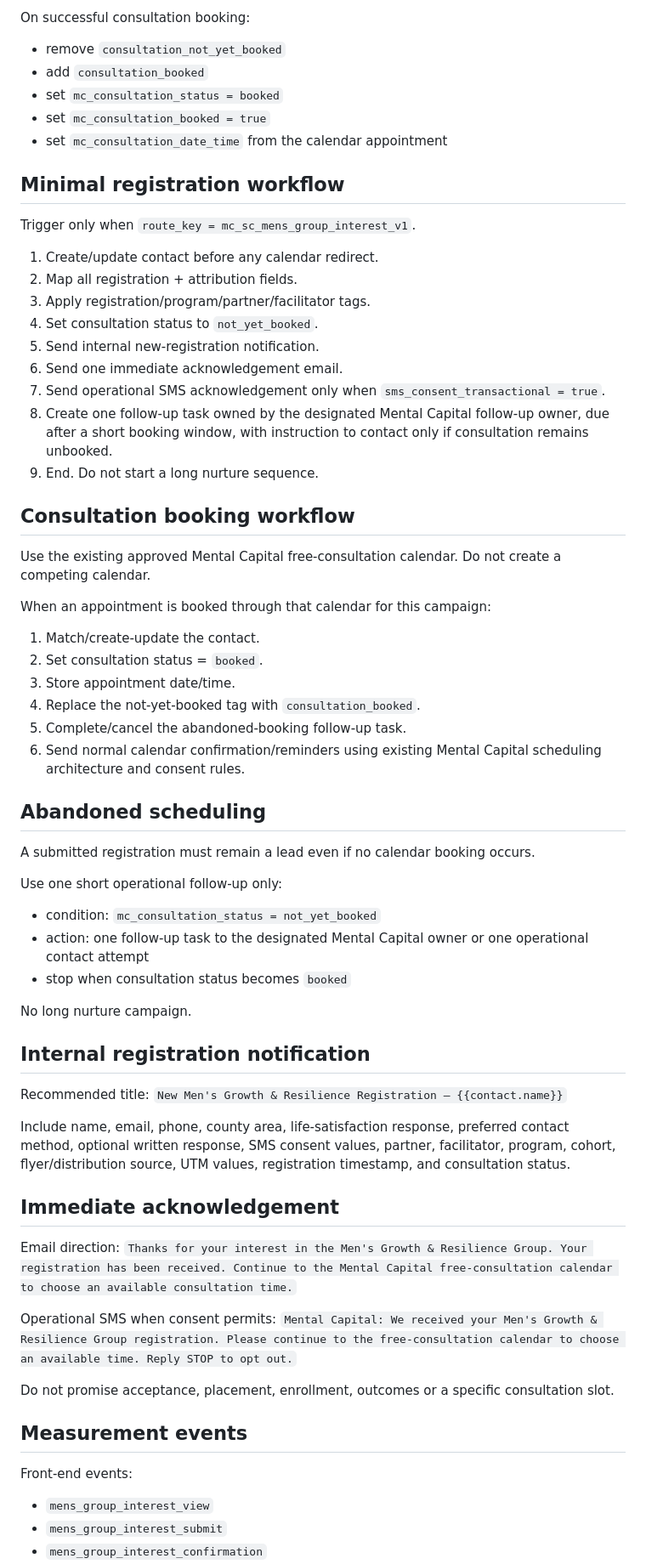
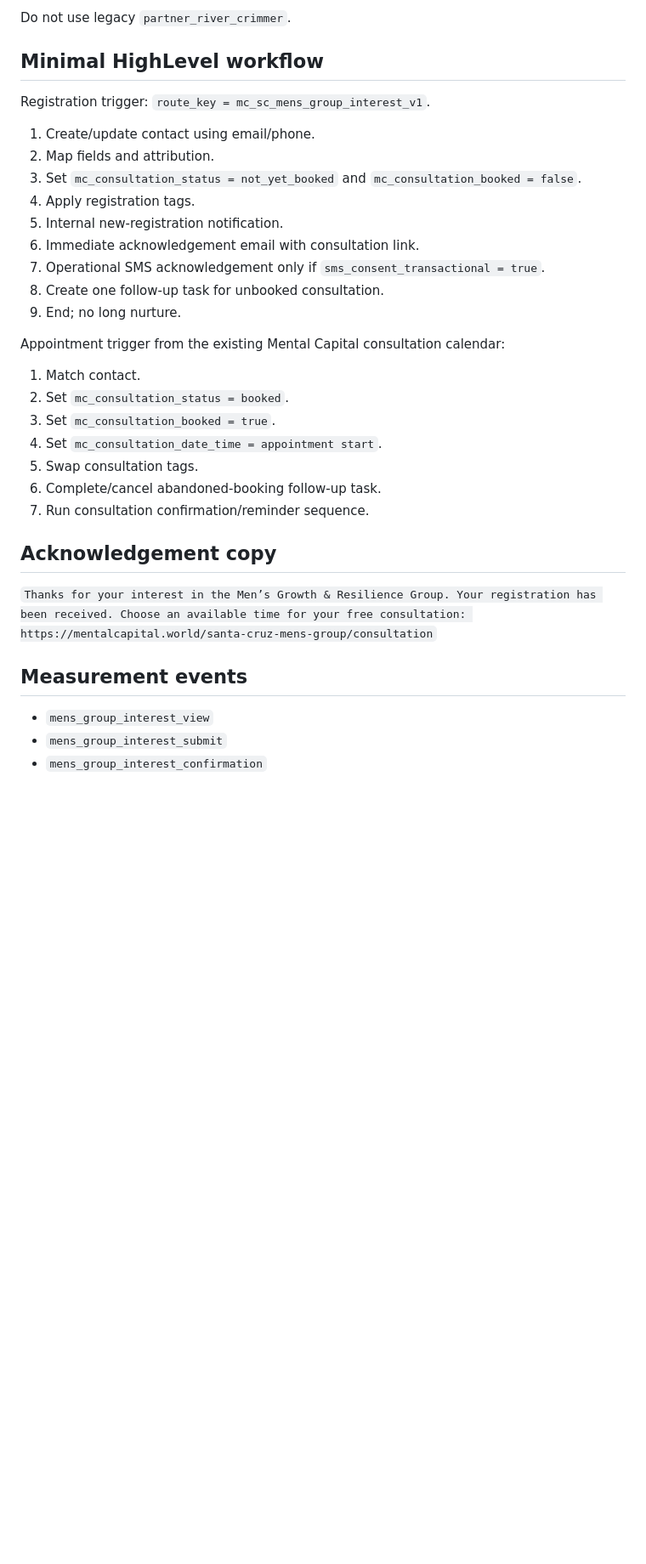
Before and after one commit to Solynx-Solutions/mental-capital, a Markdown page: docs/automation/santa-cruz-mens-groups.md, the part around one of its changes. Shown at 85% size. Drawn GitHub-style; blank space fills up the shorter version.

Commit message:
record connected consultation calendar and launch workflow

```diff
--- a/docs/automation/santa-cruz-mens-groups.md
+++ b/docs/automation/santa-cruz-mens-groups.md
@@ -89,61 +80,32 @@ Remove / do not apply:
 
-On successful consultation booking:
-- remove `consultation_not_yet_booked`
-- add `consultation_booked`
-- set `mc_consultation_status = booked`
-- set `mc_consultation_booked = true`
-- set `mc_consultation_date_time` from the calendar appointment
+Do not use legacy `partner_river_crimmer`.
 
-## Minimal registration workflow
-Trigger only when `route_key = mc_sc_mens_group_interest_v1`.
+## Minimal HighLevel workflow
+Registration trigger: `route_key = mc_sc_mens_group_interest_v1`.
 
-1. Create/update contact before any calendar redirect.
-2. Map all registration + attribution fields.
-3. Apply registration/program/partner/facilitator tags.
-4. Set consultation status to `not_yet_booked`.
-5. Send internal new-registration notification.
-6. Send one immediate acknowledgement email.
-7. Send operational SMS acknowledgement only when `sms_consent_transactional = true`.
-8. Create one follow-up task owned by the designated Mental Capital follow-up owner, due after a short booking window, with instruction to contact only if consultation remains unbooked.
-9. End. Do not start a long nurture sequence.
+1. Create/update contact using email/phone.
+2. Map fields and attribution.
+3. Set `mc_consultation_status = not_yet_booked` and `mc_consultation_booked = false`.
+4. Apply registration tags.
+5. Internal new-registration notification.
+6. Immediate acknowledgement email with consultation link.
+7. Operational SMS acknowledgement only if `sms_consent_transactional = true`.
+8. Create one follow-up task for unbooked consultation.
+9. End; no long nurture.
 
-## Consultation booking workflow
-Use the existing approved Mental Capital free-consultation calendar. Do not create a competing calendar.
+Appointment trigger from the existing Mental Capital consultation calendar:
+1. Match contact.
+2. Set `mc_consultation_status = booked`.
+3. Set `mc_consultation_booked = true`.
+4. Set `mc_consultation_date_time = appointment start`.
+5. Swap consultation tags.
+6. Complete/cancel abandoned-booking follow-up task.
+7. Run consultation confirmation/reminder sequence.
 
-When an appointment is booked through that calendar for this campaign:
-1. Match/create-update the contact.
-2. Set consultation status = `booked`.
-3. Store appointment date/time.
-4. Replace the not-yet-booked tag with `consultation_booked`.
-5. Complete/cancel the abandoned-booking follow-up task.
-6. Send normal calendar confirmation/reminders using existing Mental Capital scheduling architecture and consent rules.
-
-## Abandoned scheduling
-A submitted registration must remain a lead even if no calendar booking occurs.
-
-Use one short operational follow-up only:
-- condition: `mc_consultation_status = not_yet_booked`
-- action: one follow-up task to the designated Mental Capital owner or one operational contact attempt
-- stop when consultation status becomes `booked`
-
-No long nurture campaign.
-
-## Internal registration notification
-Recommended title: `New Men's Growth & Resilience Registration — {{contact.name}}`
-
-Include name, email, phone, county area, life-satisfaction response, preferred contact method, optional written response, SMS consent values, partner, facilitator, program, cohort, flyer/distribution source, UTM values, registration timestamp, and consultation status.
-
-## Immediate acknowledgement
-Email direction:
-`Thanks for your interest in the Men's Growth & Resilience Group. Your registration has been received. Continue to the Mental Capital free-consultation calendar to choose an available consultation time.`
-
-Operational SMS when consent permits:
-`Mental Capital: We received your Men's Growth & Resilience Group registration. Please continue to the free-consultation calendar to choose an available time. Reply STOP to opt out.`
-
-Do not promise acceptance, placement, enrollment, outcomes or a specific consultation slot.
+## Acknowledgement copy
+`Thanks for your interest in the Men’s Growth & Resilience Group. Your registration has been received. Choose an available time for your free consultation: https://mentalcapital.world/santa-cruz-mens-group/consultation`
 
 ## Measurement events
-Front-end events:
 - `mens_group_interest_view`
 - `mens_group_interest_submit`
 - `mens_group_interest_confirmation`
```
Also changed, not shown: other parts of docs/automation/santa-cruz-mens-groups.md (+48 -84 lines).
